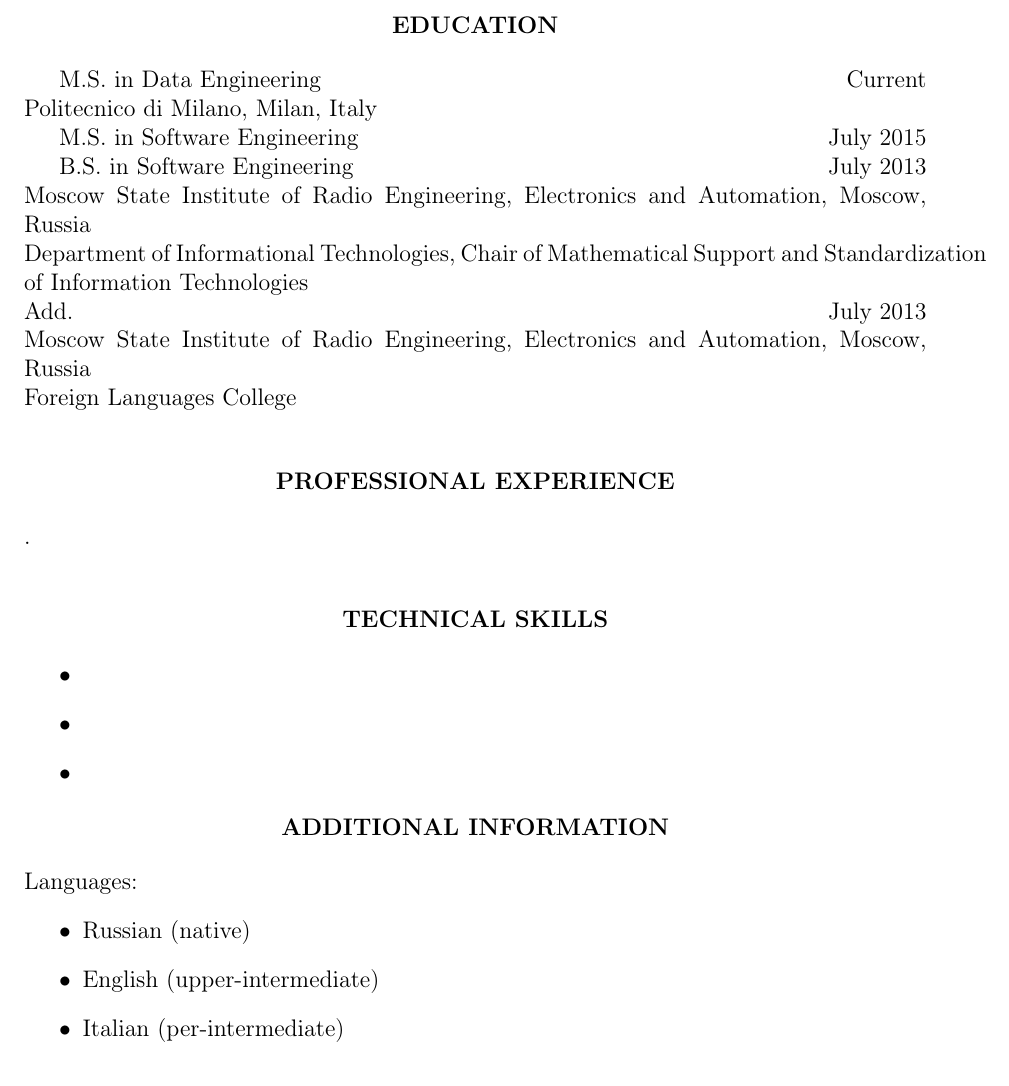
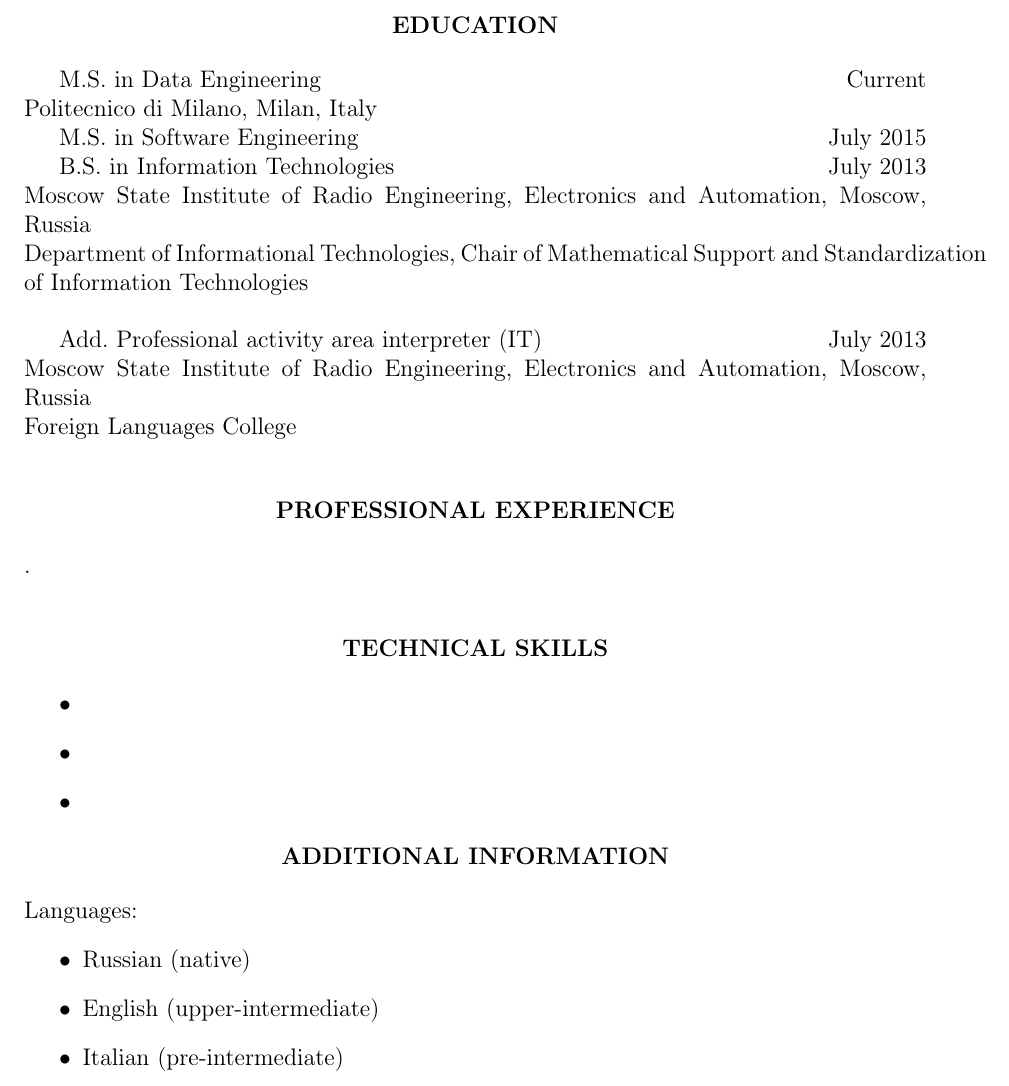
Before and after one commit to attillax/CV, a LaTeX CV (SvetlanaGolubevaCV.tex): part of the page, cut so that both start at the same text. Compiled offline with pdfLaTeX.

Commit message:
Fix typo

```diff
--- a/SvetlanaGolubevaCV.tex
+++ b/SvetlanaGolubevaCV.tex
@@ -21,10 +21,11 @@
 
 M.S. in Software Engineering \hfill July 2015
 
-B.S. in Software Engineering \hfill July 2013\\
+B.S. in Information Technologies \hfill July 2013\\
 Moscow State Institute of Radio Engineering, Electronics and Automation, Moscow, Russia\\
 Department of Informational Technologies, Chair of Mathematical Support and Standardization of Information Technologies\\
-Add. \hfill July 2013\\
+
+Add. Professional activity area interpreter (IT) \hfill July 2013\\
 Moscow State Institute of Radio Engineering, Electronics and Automation, Moscow, Russia\\
 Foreign Languages College\\
 
@@ -49,7 +50,7 @@
 \begin{itemize}
 	\item Russian (native)
 	\item English (upper-intermediate)
-	\item Italian (per-intermediate)
+	\item Italian (pre-intermediate)
 \end{itemize}
 
 \end{document}
```
